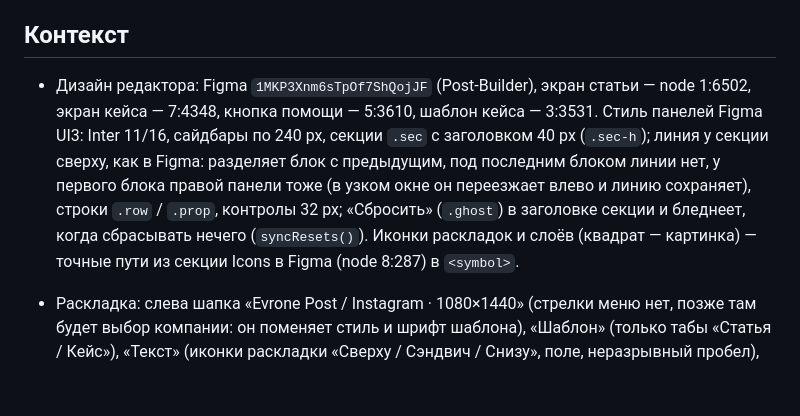
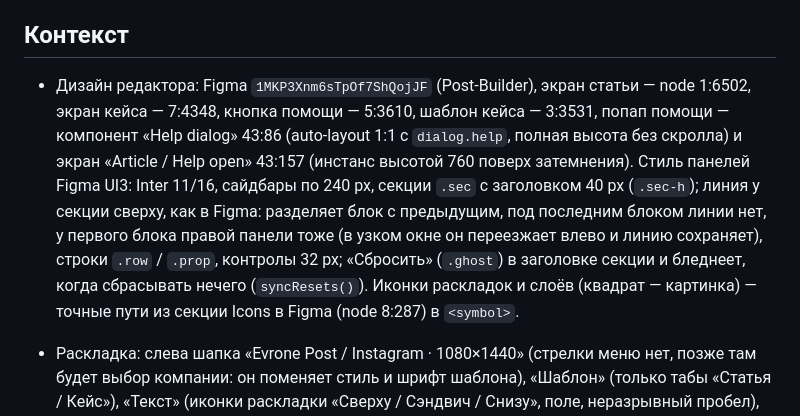
Before and after one commit to den-is-bezrukov/composter, a Markdown page: CLAUDE.md, the part around the change. GitHub-like rendering; blank space fills up the shorter version.

Commit message:
CLAUDE.md: Figma nodes of the help dialog
Co-Authored-By: Claude Opus 5.5 <noreply@anthropic.com>

```diff
--- a/CLAUDE.md
+++ b/CLAUDE.md
@@ -21,7 +21,7 @@
 
 ## Контекст
 
-- Дизайн редактора: Figma `1MKP3Xnm6sTpOf7ShQojJF` (Post-Builder), экран статьи — node 1:6502, экран кейса — 7:4348, кнопка помощи — 5:3610, шаблон кейса — 3:3531. Стиль панелей Figma UI3: Inter 11/16, сайдбары по 240 px, секции `.sec` с заголовком 40 px (`.sec-h`); линия у секции сверху, как в Figma: разделяет блок с предыдущим, под последним блоком линии нет, у первого блока правой панели тоже (в узком окне он переезжает влево и линию сохраняет), строки `.row` / `.prop`, контролы 32 px; «Сбросить» (`.ghost`) в заголовке секции и бледнеет, когда сбрасывать нечего (`syncResets()`). Иконки раскладок и слоёв (квадрат — картинка) — точные пути из секции Icons в Figma (node 8:287) в `<symbol>`.
+- Дизайн редактора: Figma `1MKP3Xnm6sTpOf7ShQojJF` (Post-Builder), экран статьи — node 1:6502, экран кейса — 7:4348, кнопка помощи — 5:3610, шаблон кейса — 3:3531, попап помощи — компонент «Help dialog» 43:86 (auto-layout 1:1 с `dialog.help`, полная высота без скролла) и экран «Article / Help open» 43:157 (инстанс высотой 760 поверх затемнения). Стиль панелей Figma UI3: Inter 11/16, сайдбары по 240 px, секции `.sec` с заголовком 40 px (`.sec-h`); линия у секции сверху, как в Figma: разделяет блок с предыдущим, под последним блоком линии нет, у первого блока правой панели тоже (в узком окне он переезжает влево и линию сохраняет), строки `.row` / `.prop`, контролы 32 px; «Сбросить» (`.ghost`) в заголовке секции и бледнеет, когда сбрасывать нечего (`syncResets()`). Иконки раскладок и слоёв (квадрат — картинка) — точные пути из секции Icons в Figma (node 8:287) в `<symbol>`.
 - Раскладка: слева шапка «Evrone Post / Instagram · 1080×1440» (стрелки меню нет, позже там будет выбор компании: он поменяет стиль и шрифт шаблона), «Шаблон» (только табы «Статья / Кейс»), «Текст» (иконки раскладки «Сверху / Сэндвич / Снизу», поле, неразрывный пробел), «Шрифт». По центру колонка: превью (`fitFrame()` вписывает его в `#stage` над тулбаром) и под ним тулбар `#saveForm`. Макет Figma — node 37:9720 (статья) и 7:4404 (кейс): пост 540×720 с отступом 15 сверху, тулбар через 15 px под ним, 12 px до низа. Справа `#props`: в статье `#articleProps` — «Изображение» (иконки слоя, карточка, «Скопировать промпт стиля», «Масштаб», «Горизонтальное смещение», «Вертикальное смещение»; «Сбросить» в заголовке откатывает только масштаб и смещения), «Коррекция цвета»; Кейс — тоже три колонки, чтобы превью не прыгало при смене шаблона; правило: слева то, что поверх картинки (текст или логотип), справа картинка. Справа `#caseBg` — «Фон» (карточка картинки, «Масштаб», «Горизонтальное смещение», «Вертикальное смещение», «Сбросить» в заголовке); слева под «Шаблоном» `#caseProps` — «Логотип» (пустая карточка с «+»; после загрузки — карточка с корзиной «Убрать логотип», цвет «Как есть / Белый / Чёрный», «Масштаб» и смещения, «Сбросить» в заголовке; по фрейму Figma «Logo Added», node 22:6309). Все переключатели — `.seg`. В окне ≤960 px две колонки: `placeProps()` переносит `#props` под текстовые секции левой колонки, табов нет. Мобильная версия не нужна.
 - Тулбар под превью (`.toolbelt`, как в Figma Slides): «?» (`#helpBtn`, иконка из Figma) | поле имени + «Скачать». Белая плашка, радиус 13, тень `--elev`, разделитель `--line`; в тёмной теме — те же токены. «?» открывает `<dialog id="help">` (`openHelp()`); закрывается крестиком, Esc и кликом по фону. В правом нижнем углу одна круглая кнопка темы (`#themeBtn`, `theme.js`): по кругу «как в системе → светлая → тёмная», ставит `data-theme` на `<html>` (в «как в системе» возвращает `data-theme` хоста, если он был), выбор помнит `localStorage` (`composter-theme`, в `try/catch`). Иконки солнца и месяца свои, в Figma их нет.
 - Кейс всегда без пустых краёв: картинка закрывает весь пост (`clampCase()`), масштаб только крупнее, X/Y двигают её в пределах того, насколько она выходит за край (диапазон ползунков пересчитывается в `drawCase()`, если выходить некуда — ползунок выключен). Перетаскивание мышью и масштаб колесом на превью работают. «Вписать целиком», «Без пустых краёв» и фон под краями убраны: такой результат нельзя публиковать.
```
